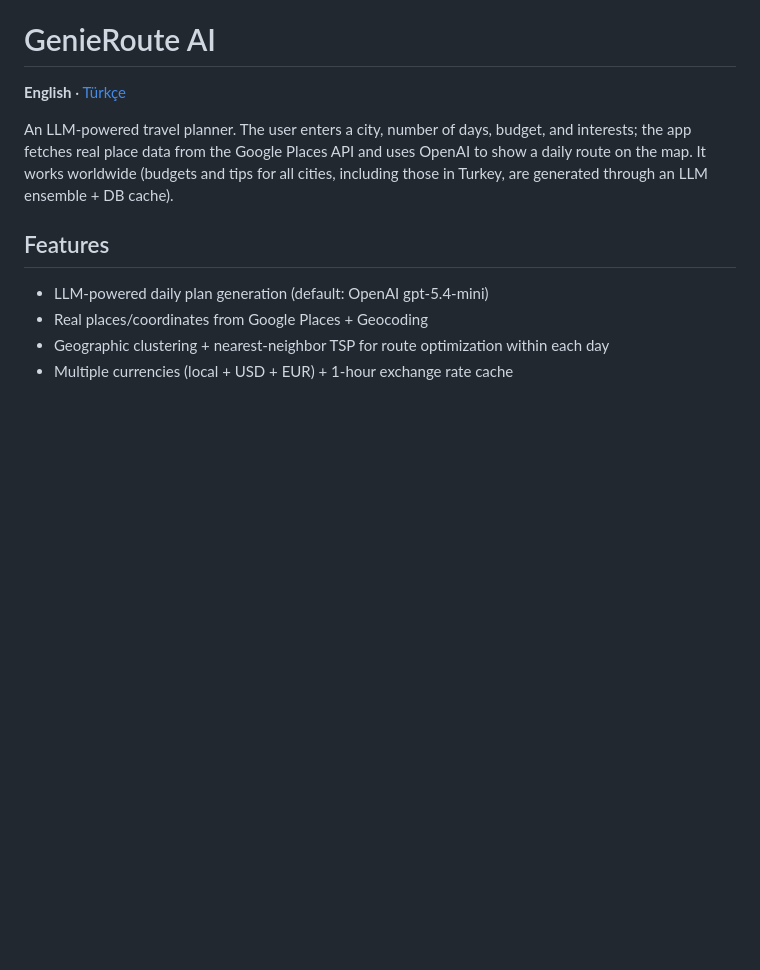
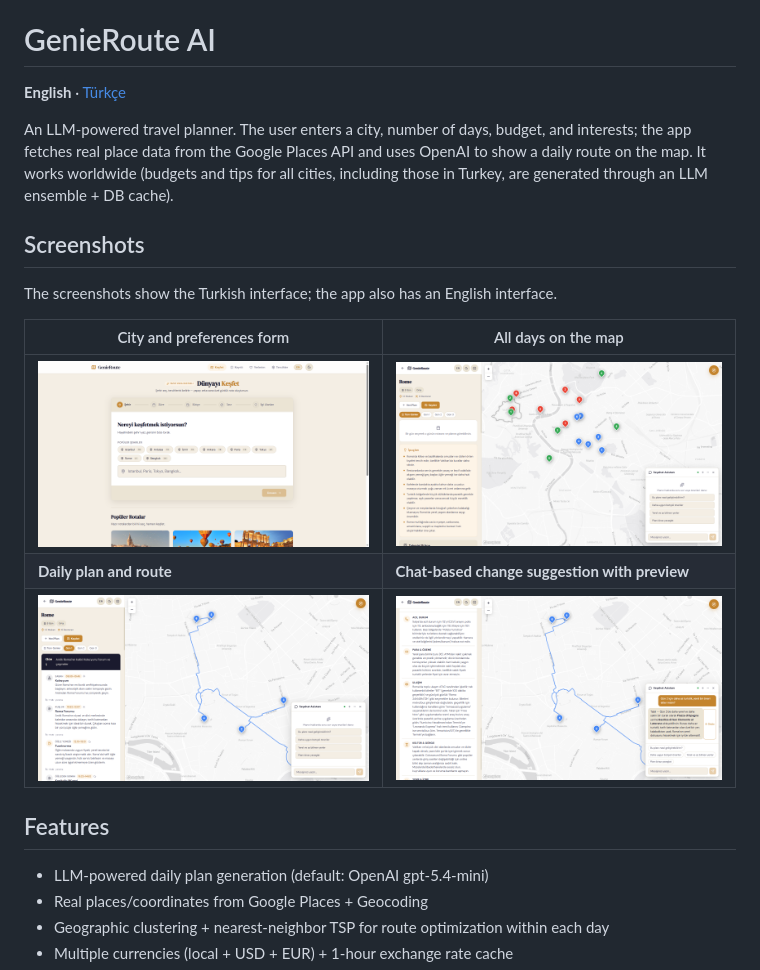
Before and after one commit to Norethion/GenieRoute, a Markdown page: README.en.md, the part around the change. Drawn GitHub-style; pictures changed too: docs/screenshots/chat.png (added), docs/screenshots/day-plan.png (added), docs/screenshots/home.png (added); blank space fills up the shorter version.

```diff
--- a/README.en.md
+++ b/README.en.md
@@ -5,6 +5,16 @@
 An LLM-powered travel planner.
 The user enters a city, number of days, budget, and interests; the app fetches real place data from the Google Places API and uses OpenAI to show a daily route on the map.
 It works worldwide (budgets and tips for all cities, including those in Turkey, are generated through an LLM ensemble + DB cache).
+
+## Screenshots
+
+The screenshots show the Turkish interface; the app also has an English interface.
+
+| City and preferences form | All days on the map |
+|---|---|
+| ![City and preferences form](docs/screenshots/home.png) | ![All days on the map](docs/screenshots/overview.png) |
+| **Daily plan and route** | **Chat-based change suggestion with preview** |
+| ![Daily plan and route](docs/screenshots/day-plan.png) | ![Chat-based change suggestion with preview](docs/screenshots/chat.png) |
 
 ## Features
 
```
Also changed, not shown: README.md (+8 -0 lines).
